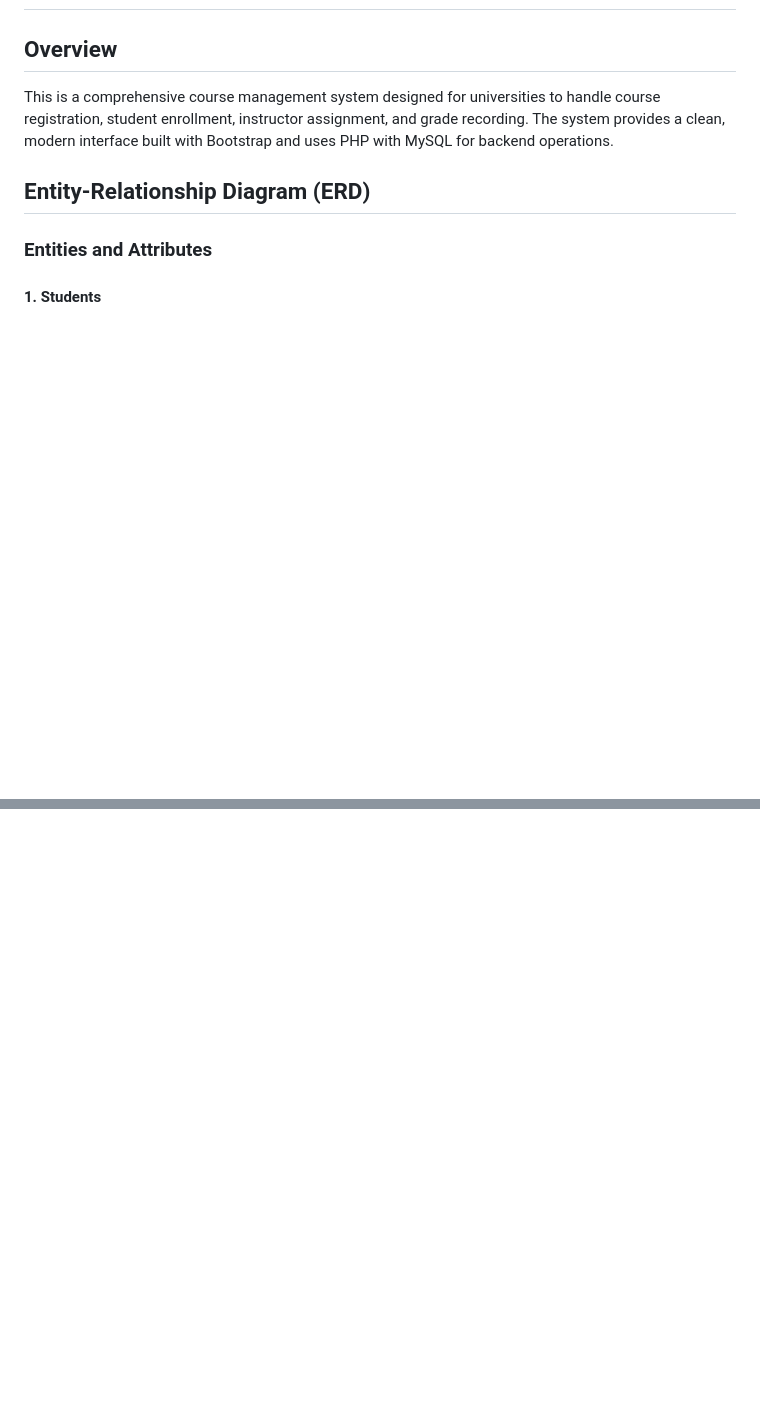
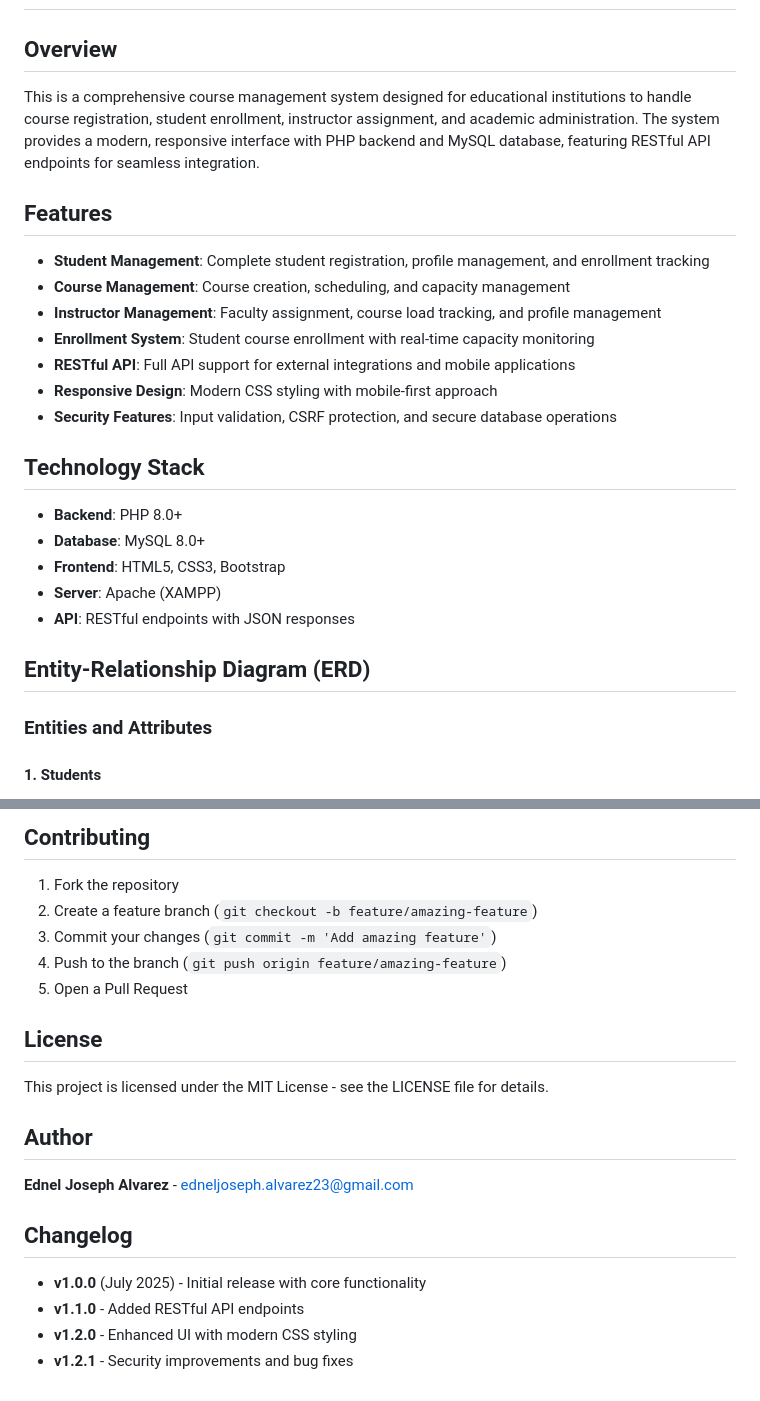
Before and after one commit to Edjay23/course-management, a Markdown page: README.md, 2 parts joined by grey strips. Drawn GitHub-style; blank space fills up the shorter version.

```diff
--- a/README.md
+++ b/README.md
@@ -1,7 +1,23 @@
 # Course Management System
 
 ## Overview
-This is a comprehensive course management system designed for universities to handle course registration, student enrollment, instructor assignment, and grade recording. The system provides a clean, modern interface built with Bootstrap and uses PHP with MySQL for backend operations.
+This is a comprehensive course management system designed for educational institutions to handle course registration, student enrollment, instructor assignment, and academic administration. The system provides a modern, responsive interface with PHP backend and MySQL database, featuring RESTful API endpoints for seamless integration.
+
+## Features
+- **Student Management**: Complete student registration, profile management, and enrollment tracking
+- **Course Management**: Course creation, scheduling, and capacity management
+- **Instructor Management**: Faculty assignment, course load tracking, and profile management
+- **Enrollment System**: Student course enrollment with real-time capacity monitoring
+- **RESTful API**: Full API support for external integrations and mobile applications
+- **Responsive Design**: Modern CSS styling with mobile-first approach
+- **Security Features**: Input validation, CSRF protection, and secure database operations
+
+## Technology Stack
+- **Backend**: PHP 8.0+
+- **Database**: MySQL 8.0+
+- **Frontend**: HTML5, CSS3, Bootstrap
+- **Server**: Apache (XAMPP)
+- **API**: RESTful endpoints with JSON responses
 
 ## Entity-Relationship Diagram (ERD)
 
@@ -168,0 +246,18 @@ This design ensures data integrity, reduces redundancy, and provides a solid fou
+## Contributing
+1. Fork the repository
+2. Create a feature branch (`git checkout -b feature/amazing-feature`)
+3. Commit your changes (`git commit -m 'Add amazing feature'`)
+4. Push to the branch (`git push origin feature/amazing-feature`)
+5. Open a Pull Request
+
+## License
+This project is licensed under the MIT License - see the LICENSE file for details.
+
+## Author
+**Ednel Joseph Alvarez** - edneljoseph.alvarez23@gmail.com
+
+## Changelog
+- **v1.0.0** (July 2025) - Initial release with core functionality
+- **v1.1.0** - Added RESTful API endpoints
+- **v1.2.0** - Enhanced UI with modern CSS styling
+- **v1.2.1** - Security improvements and bug fixes
```
Also changed, not shown: other parts of README.md (+71 -10 lines).
